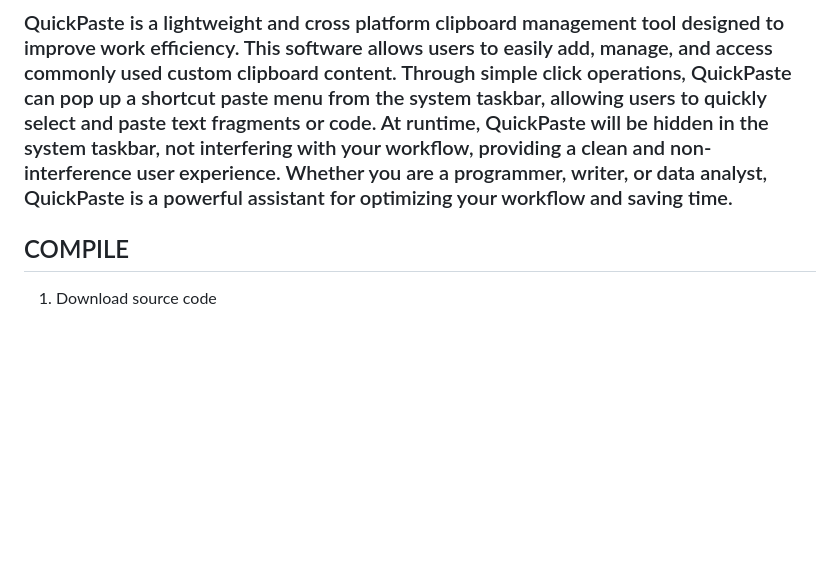
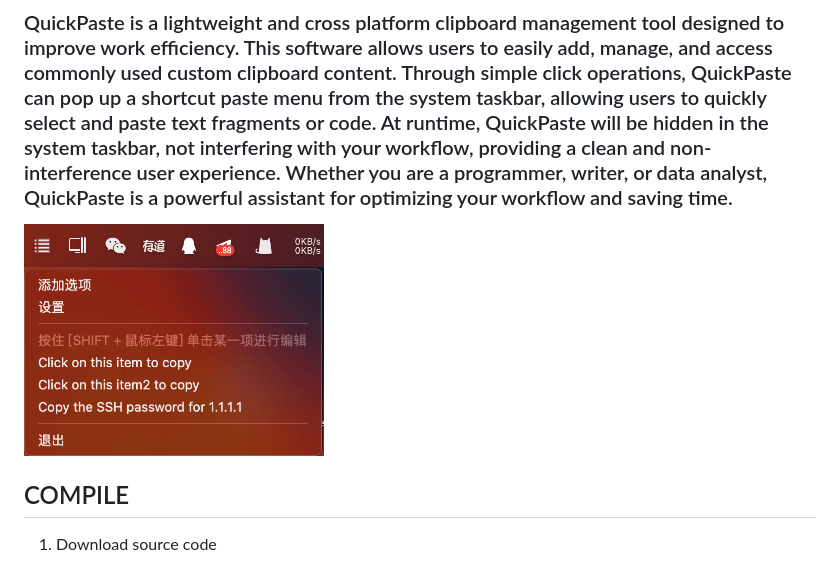
Before and after one commit to EvilGenius-dot/QuickPaste, a Markdown page: README.md, the part around the change. Drawn GitHub-style; pictures changed too: image/p.png (added); blank space fills up the shorter version.

```diff
--- a/README.md
+++ b/README.md
@@ -1,6 +1,8 @@
 # QuickPaste
 
 ### QuickPaste is a lightweight and cross platform clipboard management tool designed to improve work efficiency. This software allows users to easily add, manage, and access commonly used custom clipboard content. Through simple click operations, QuickPaste can pop up a shortcut paste menu from the system taskbar, allowing users to quickly select and paste text fragments or code. At runtime, QuickPaste will be hidden in the system taskbar, not interfering with your workflow, providing a clean and non-interference user experience. Whether you are a programmer, writer, or data analyst, QuickPaste is a powerful assistant for optimizing your workflow and saving time.
+
+<img src="./image/p.png" width="300">
 
 ## COMPILE
 
```
